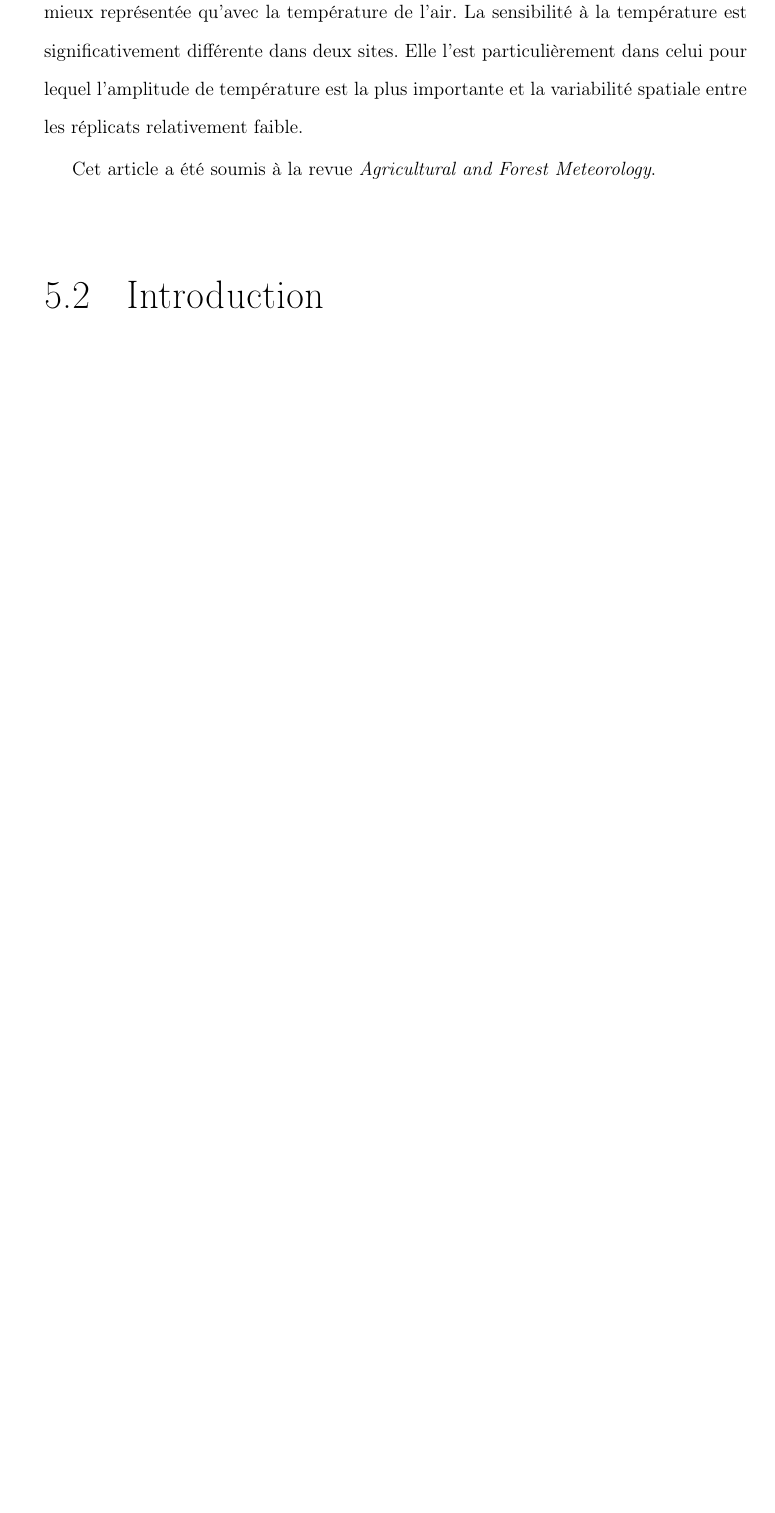
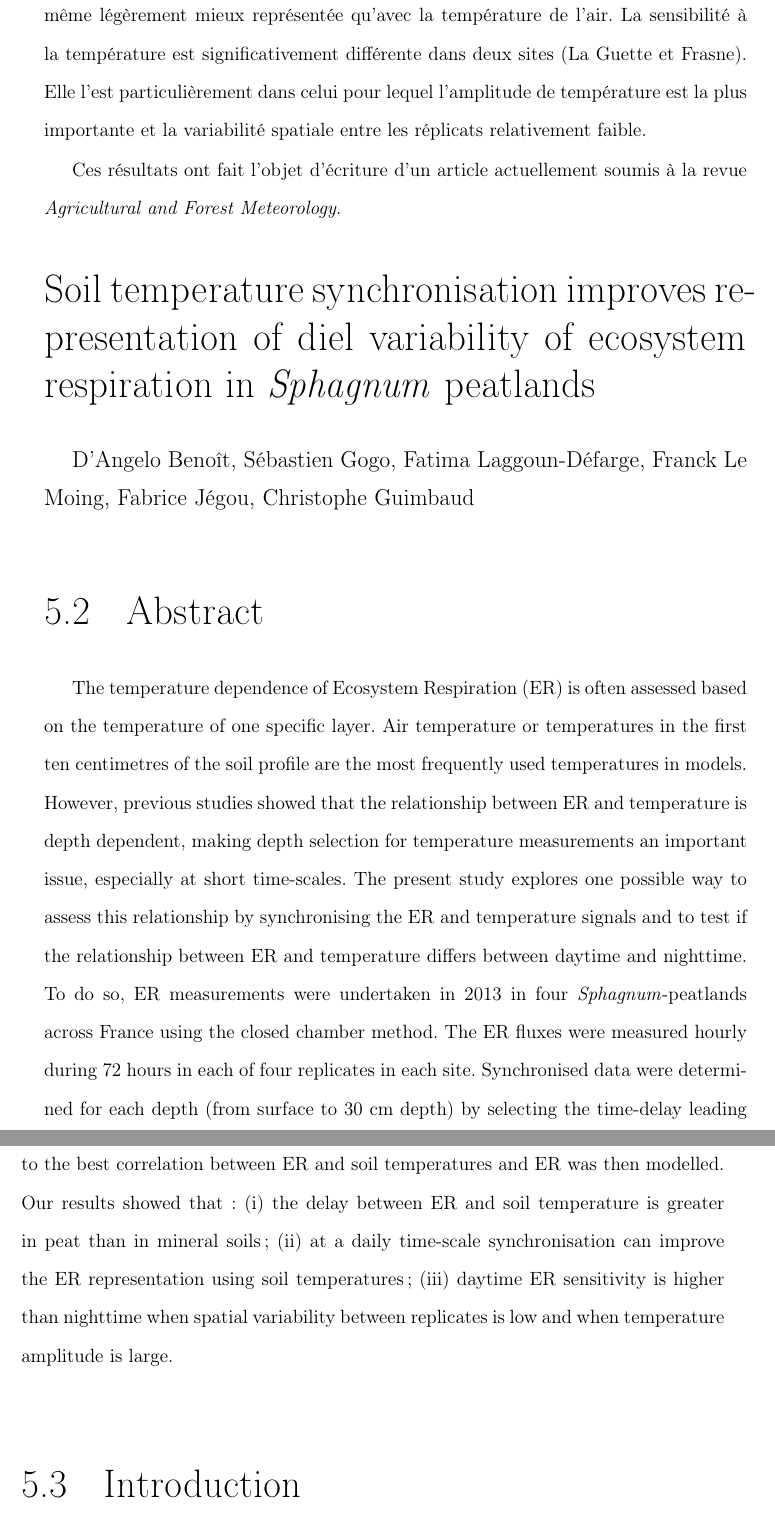
Before and after one commit to dangelob/manuscript, a LaTeX thesis (phdthesis.tex, which reads content/chapitre5.tex): part of page 155 of 217 before the commit and two parts of pages 155 and 156 of 219 after it, the two joined at a grey line, cut so that both start at the same text, the shorter picture padded with empty space. Compiled offline with pdfLaTeX.

Commit message:
corrections FL

```diff
--- a/content/chapitre5.tex
+++ b/content/chapitre5.tex
@@ -31,11 +31,26 @@ Les temps de latence observés entre la RE et les températures aux différentes
 La synchronisation RE/température des données permet d'améliorer la représentation de la RE en utilisant les températures du sol.
-Dans certains cas la RE est même légèrement mieux représentée qu'avec la température de l'air.
-La sensibilité à la température est significativement différente dans deux sites.
+Dans certains cas, la RE est même légèrement mieux représentée qu'avec la température de l'air.
+La sensibilité à la température est significativement différente dans deux sites (La Guette et Frasne).
 Elle l'est particulièrement dans celui pour lequel l'amplitude de température est la plus importante et la variabilité spatiale entre les réplicats relativement faible.
 
+Ces résultats ont fait l'objet d'écriture d'un article actuellement soumis à la revue \textit{Agricultural and Forest Meteorology}.
 
+\singlespacing
+\section*{Soil temperature synchronisation improves representation of diel variability of ecosystem respiration in \textit{Sphagnum} peatlands}
+\doublespacing
 
-Cet article a été soumis à la revue \textit{Agricultural and Forest Meteorology}.
+{\large D'Angelo Benoît, Sébastien Gogo, Fatima Laggoun-Défarge, Franck Le Moing, Fabrice Jégou, Christophe Guimbaud}
+
+\section{Abstract}
+
+The temperature dependence of Ecosystem Respiration (ER) is often assessed based on the temperature of one specific layer.
+Air temperature or temperatures in the first ten centimetres of the soil profile are the most frequently used temperatures in models.
+However, previous studies showed that the relationship between ER and temperature is depth dependent, making depth selection for temperature measurements an important issue, especially at short time-scales.
+The present study explores one possible way to assess this relationship by synchronising the ER and temperature signals and to test if the relationship between ER and temperature differs between daytime and nighttime.
+To do so, ER measurements were undertaken in 2013 in four \textit{Sphagnum}-peatlands across France using the closed chamber method.
+The ER fluxes were measured hourly during 72 hours in each of four replicates in each site.
+Synchronised data were determined for each depth (from surface to 30 cm depth) by selecting the time-delay leading to the best correlation between ER and soil temperatures and ER was then modelled.
+Our results showed that: (i) the delay between ER and soil temperature is greater in peat than in mineral soils; (ii) at a daily time-scale synchronisation can improve the ER representation using soil temperatures; (iii) daytime ER sensitivity is higher than nighttime when spatial variability between replicates is low and when temperature amplitude is large.
 
 \section{Introduction}
 At a global scale, Ecosystem Respiration (ER) and photosynthesis are the most important fluxes between the atmosphere and the biosphere, accounting for 98 and 123 PgC yr $^{-1}$, respectively \citep{Bond-Lamberty2010,Beer2010}.
```
Also changed, not shown: content/chapitre5.tex (8 more changed lines).
